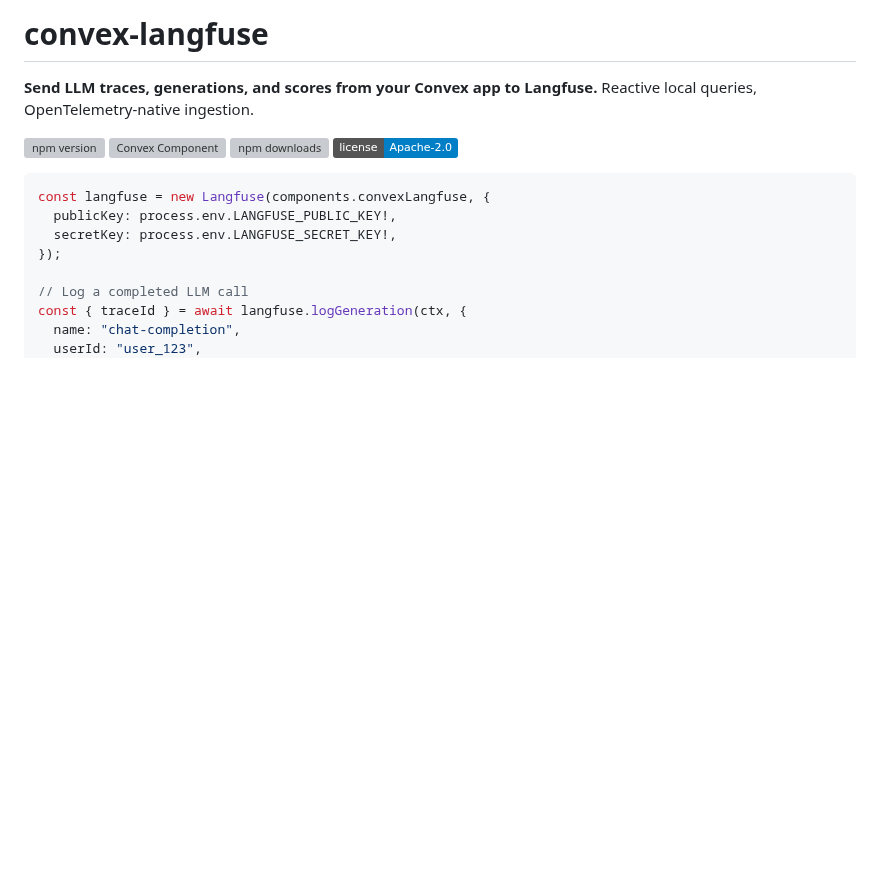
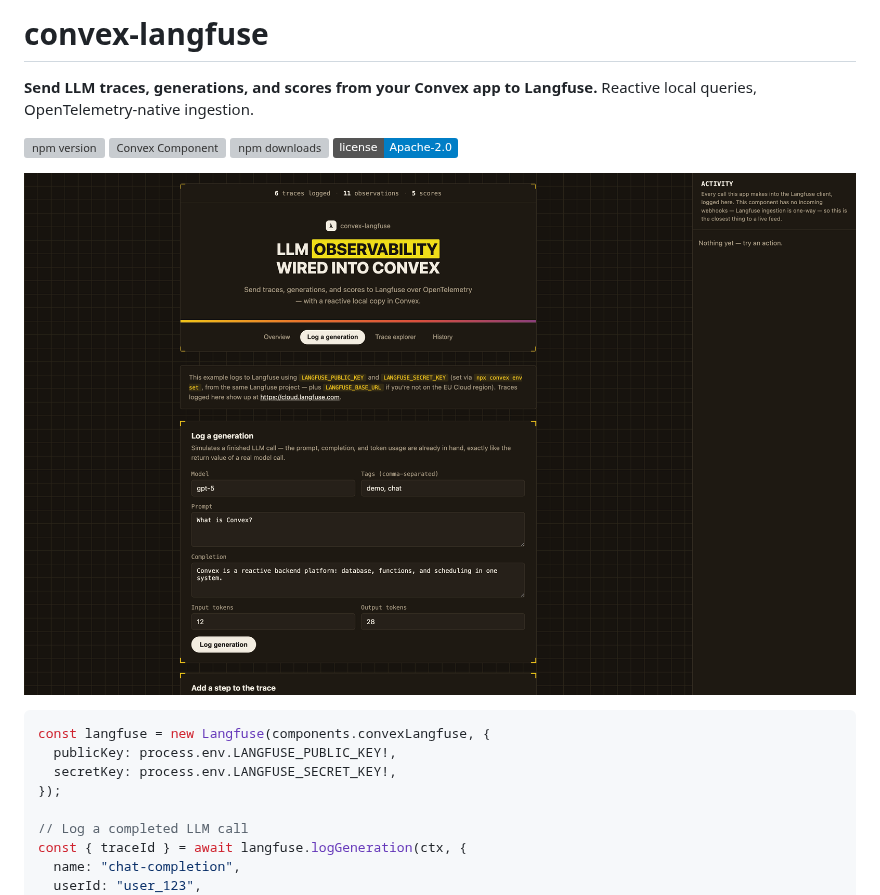
Before and after one commit to sholajegede/convex-langfuse, a Markdown page: README.md, the part around the change. Drawn GitHub-style; pictures changed too: demo.png (added); badges without logos; blank space fills up the shorter version; grey boxes are pictures that could not be loaded.

Commit message:
docs: add demo screenshot to README

````diff
--- a/README.md
+++ b/README.md
@@ -6,6 +6,8 @@
 [![Convex Component](https://www.convex.dev/components/badge/sholajegede/convex-langfuse)](https://www.convex.dev/components/sholajegede/convex-langfuse)
 [![npm downloads](https://img.shields.io/npm/dw/convex-langfuse)](https://www.npmjs.com/package/convex-langfuse)
 [![License](https://img.shields.io/badge/license-Apache--2.0-blue)](./LICENSE)
+
+![convex-langfuse demo](./demo.png)
 
 ```ts
 const langfuse = new Langfuse(components.convexLangfuse, {
````
